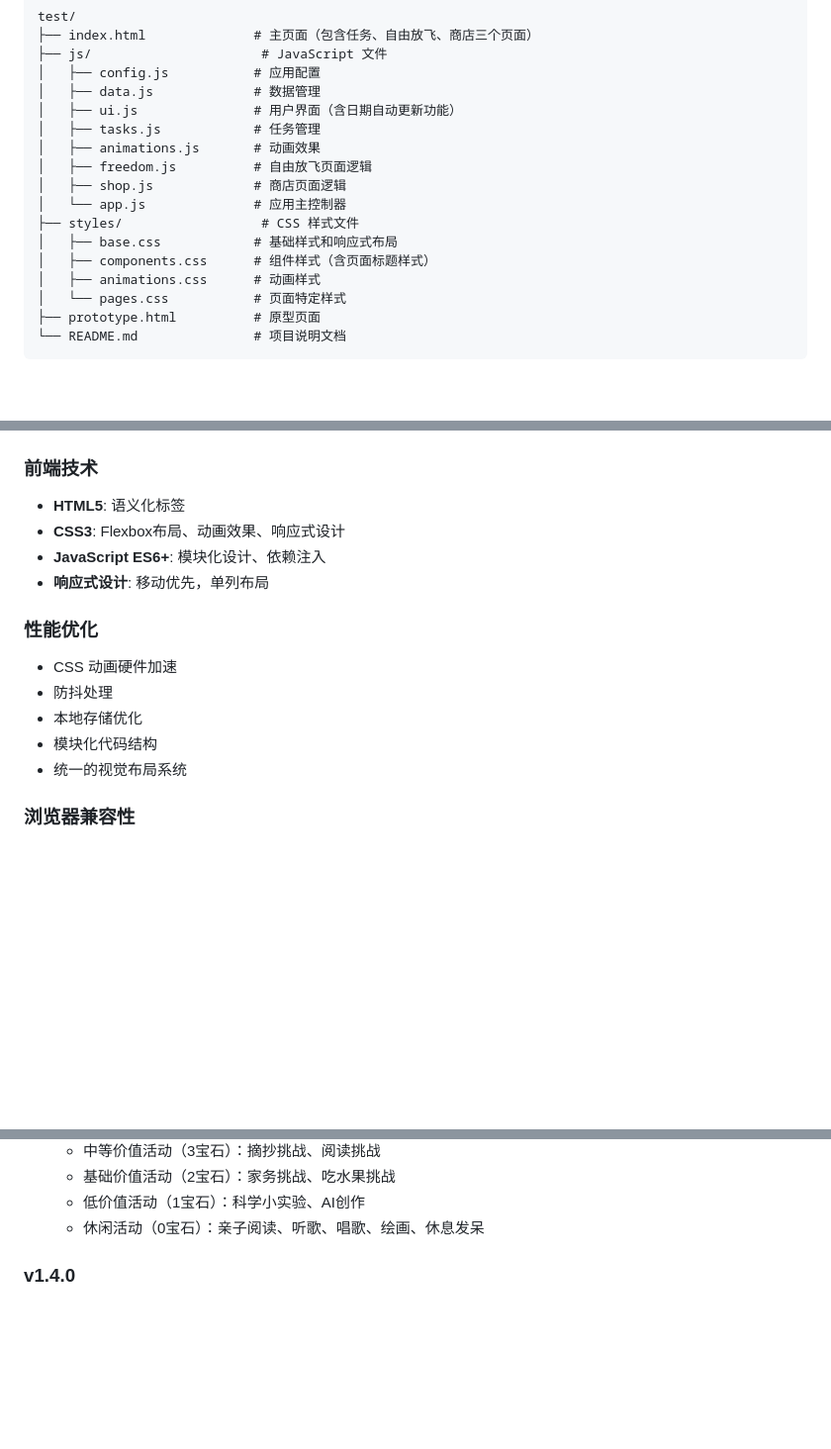
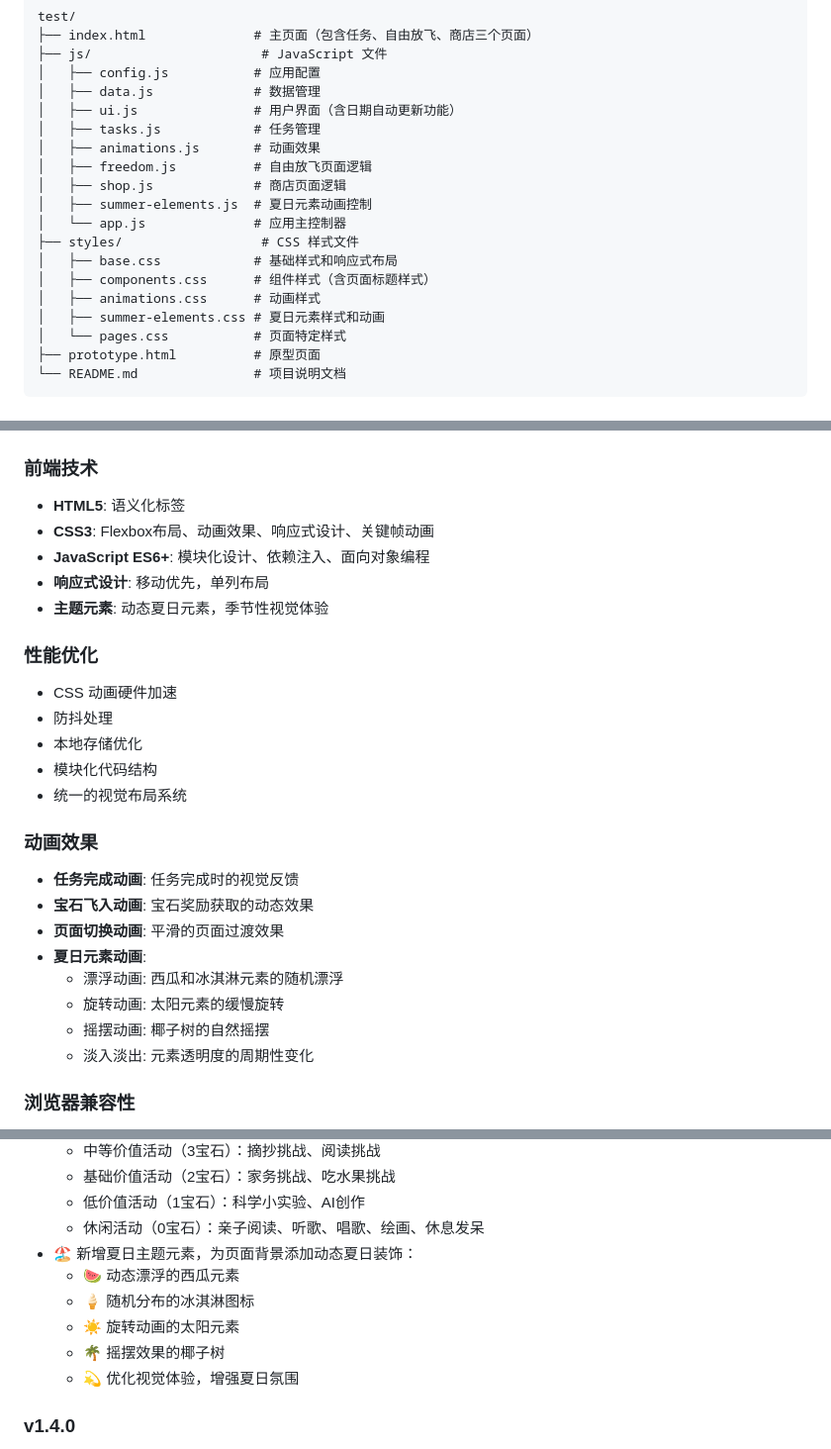
Before and after one commit to JustAIPlay/summer-task-tracker, a Markdown page: README.md, 3 parts joined by grey strips. Shown at 99% size. Drawn GitHub-style; blank space fills up the shorter version.

Commit message:
更新README.md，添加夏日元素动画相关说明

```diff
--- a/README.md
+++ b/README.md
@@ -37,11 +37,13 @@ test/
 │   ├── animations.js       # 动画效果
 │   ├── freedom.js          # 自由放飞页面逻辑
 │   ├── shop.js             # 商店页面逻辑
+│   ├── summer-elements.js  # 夏日元素动画控制
 │   └── app.js              # 应用主控制器
 ├── styles/                  # CSS 样式文件
 │   ├── base.css            # 基础样式和响应式布局
 │   ├── components.css      # 组件样式（含页面标题样式）
 │   ├── animations.css      # 动画样式
+│   ├── summer-elements.css # 夏日元素样式和动画
 │   └── pages.css           # 页面特定样式
 ├── prototype.html          # 原型页面
 └── README.md               # 项目说明文档
@@ -102,9 +104,10 @@ test/
 
 ### 前端技术
 - **HTML5**: 语义化标签
-- **CSS3**: Flexbox布局、动画效果、响应式设计
-- **JavaScript ES6+**: 模块化设计、依赖注入
+- **CSS3**: Flexbox布局、动画效果、响应式设计、关键帧动画
+- **JavaScript ES6+**: 模块化设计、依赖注入、面向对象编程
 - **响应式设计**: 移动优先，单列布局
+- **主题元素**: 动态夏日元素，季节性视觉体验
 
 ### 性能优化
 - CSS 动画硬件加速
@@ -112,6 +115,16 @@ test/
 - 本地存储优化
 - 模块化代码结构
 - 统一的视觉布局系统
+
+### 动画效果
+- **任务完成动画**: 任务完成时的视觉反馈
+- **宝石飞入动画**: 宝石奖励获取的动态效果
+- **页面切换动画**: 平滑的页面过渡效果
+- **夏日元素动画**:
+  - 漂浮动画: 西瓜和冰淇淋元素的随机漂浮
+  - 旋转动画: 太阳元素的缓慢旋转
+  - 摇摆动画: 椰子树的自然摇摆
+  - 淡入淡出: 元素透明度的周期性变化
 
 ### 浏览器兼容性
 - Chrome 60+
@@ -168,6 +181,12 @@ location.reload();
   - 基础价值活动（2宝石）：家务挑战、吃水果挑战
   - 低价值活动（1宝石）：科学小实验、AI创作
   - 休闲活动（0宝石）：亲子阅读、听歌、唱歌、绘画、休息发呆
+- 🏖️ 新增夏日主题元素，为页面背景添加动态夏日装饰：
+  - 🍉 动态漂浮的西瓜元素
+  - 🍦 随机分布的冰淇淋图标
+  - ☀️ 旋转动画的太阳元素
+  - 🌴 摇摆效果的椰子树
+  - 💫 优化视觉体验，增强夏日氛围
 
 ### v1.4.0
 - 🎨 优化用户界面体验，导航栏文字更新为"日精于勤"和"劳有所得"
```
